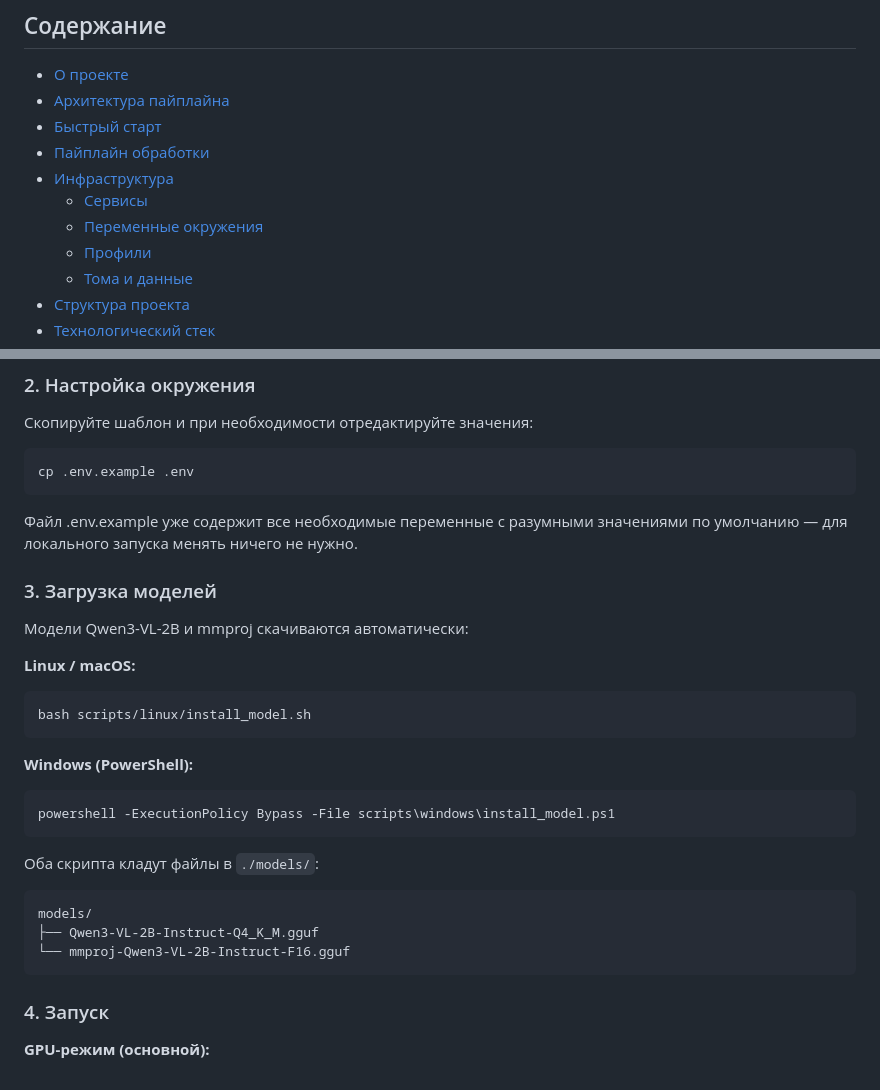
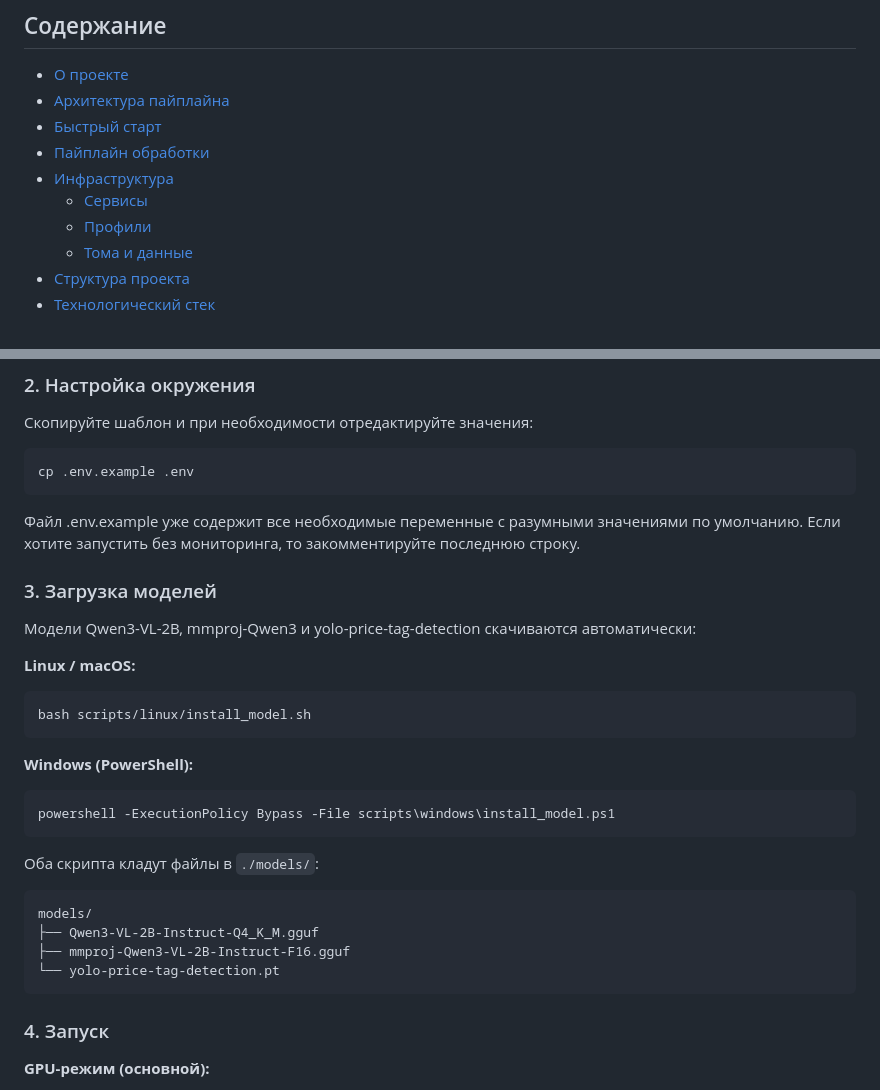
Before and after one commit to Vasteri/price-tag-recognizer, a Markdown page: README.md, 2 parts joined by grey strips. GitHub-like rendering.

````diff
--- a/README.md
+++ b/README.md
@@ -22,7 +22,6 @@
 - [Пайплайн обработки](#пайплайн-обработки)
 - [Инфраструктура](#инфраструктура)
   - [Сервисы](#сервисы)
-  - [Переменные окружения](#переменные-окружения)
   - [Профили](#профили)
   - [Тома и данные](#тома-и-данные)
 - [Структура проекта](#структура-проекта)
@@ -99,11 +98,11 @@ cd price-tag-recognizer
 cp .env.example .env
 ```
 
-Файл .env.example уже содержит все необходимые переменные с разумными значениями по умолчанию — для локального запуска менять ничего не нужно.
+Файл .env.example уже содержит все необходимые переменные с разумными значениями по умолчанию. Если хотите запустить без мониторинга, то закомментируйте последнюю строку.
 
 ### 3. Загрузка моделей
 
-Модели Qwen3-VL-2B и mmproj скачиваются автоматически:
+Модели Qwen3-VL-2B, mmproj-Qwen3 и yolo-price-tag-detection скачиваются автоматически:
 
 **Linux / macOS:**
 ```bash
@@ -120,7 +119,8 @@ powershell -ExecutionPolicy Bypass -File scripts\windows\install_model.ps1
 ```
 models/
 ├── Qwen3-VL-2B-Instruct-Q4_K_M.gguf
-└── mmproj-Qwen3-VL-2B-Instruct-F16.gguf
+├── mmproj-Qwen3-VL-2B-Instruct-F16.gguf
+└── yolo-price-tag-detection.pt
 ```
 
 ### 4. Запуск
````
Also changed, not shown: other parts of README.md (+14 -28 lines).
